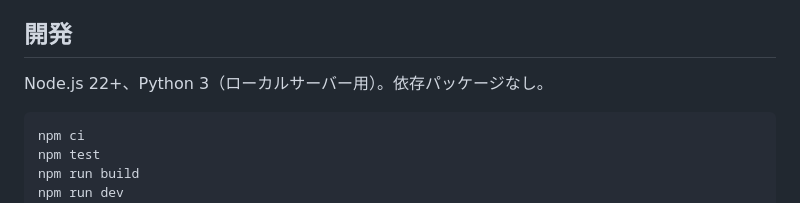
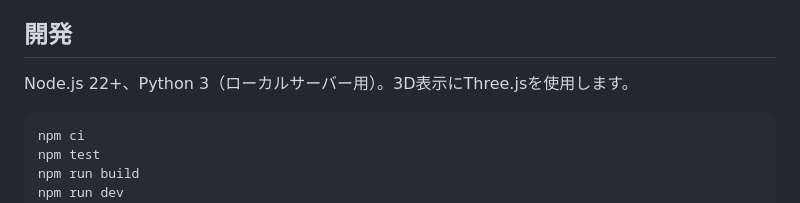
Before and after one commit to shunta-furukawa/rep-quest, a Markdown page: README.md, the part around the change. Drawn GitHub-style.

Commit message:
Document Three.js runtime dependency

````diff
--- a/README.md
+++ b/README.md
@@ -4,7 +4,7 @@
 
 ## 開発
 
-Node.js 22+、Python 3（ローカルサーバー用）。依存パッケージなし。
+Node.js 22+、Python 3（ローカルサーバー用）。3D表示にThree.jsを使用します。
 
 ```sh
 npm ci
````
